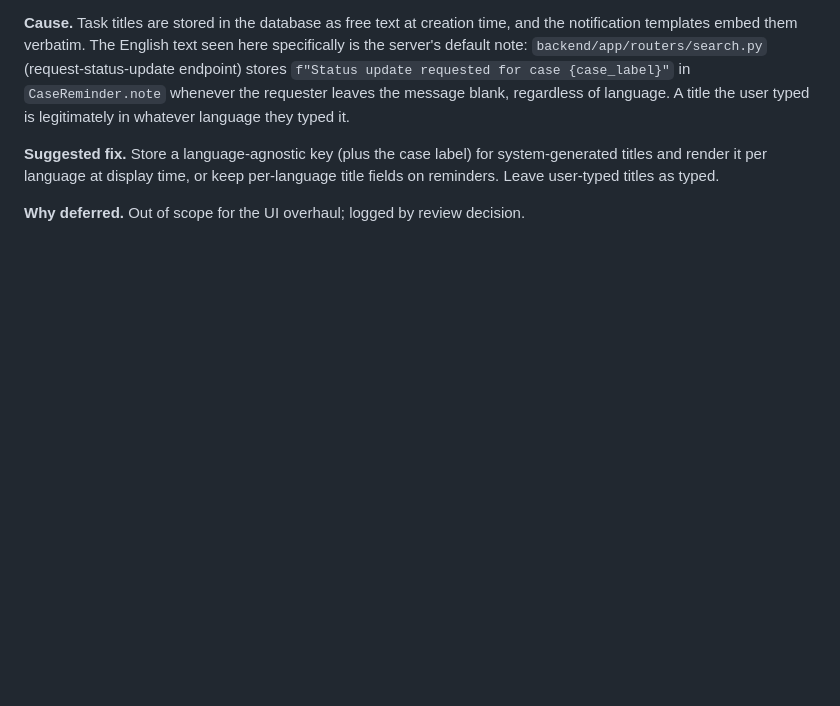
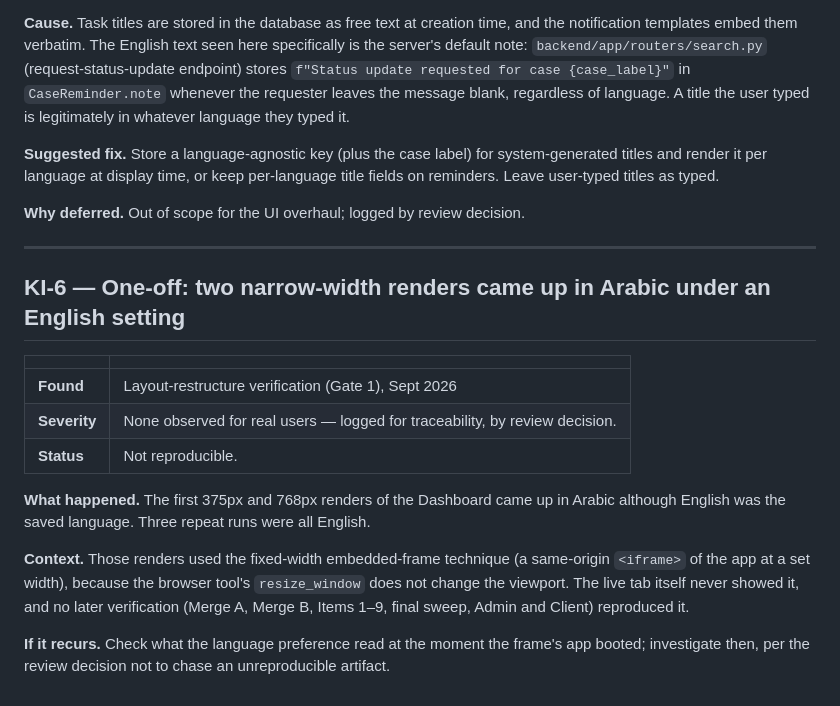
Before and after one commit to HaayyaaK/ASLG, a Markdown page: docs/KNOWN_ISSUES.md, the part around the change. Rendered like a GitHub page; blank space fills up the shorter version.

Commit message:
docs(known-issues): log KI-6 one-off Arabic render in embedded-frame checks
Co-Authored-By: Claude Opus 5 <noreply@anthropic.com>

```diff
--- a/docs/KNOWN_ISSUES.md
+++ b/docs/KNOWN_ISSUES.md
@@ -157,3 +157,27 @@ system-generated titles and render it per language at display time, or keep
 per-language title fields on reminders. Leave user-typed titles as typed.
 
 **Why deferred.** Out of scope for the UI overhaul; logged by review decision.
+
+---
+
+## KI-6 — One-off: two narrow-width renders came up in Arabic under an English setting
+
+| | |
+|---|---|
+| **Found** | Layout-restructure verification (Gate 1), Sept 2026 |
+| **Severity** | None observed for real users — logged for traceability, by review decision. |
+| **Status** | Not reproducible. |
+
+**What happened.** The first 375px and 768px renders of the Dashboard came
+up in Arabic although English was the saved language. Three repeat runs
+were all English.
+
+**Context.** Those renders used the fixed-width embedded-frame technique
+(a same-origin `<iframe>` of the app at a set width), because the browser
+tool's `resize_window` does not change the viewport. The live tab itself
+never showed it, and no later verification (Merge A, Merge B, Items 1–9,
+final sweep, Admin and Client) reproduced it.
+
+**If it recurs.** Check what the language preference read at the moment the
+frame's app booted; investigate then, per the review decision not to chase
+an unreproducible artifact.
```
